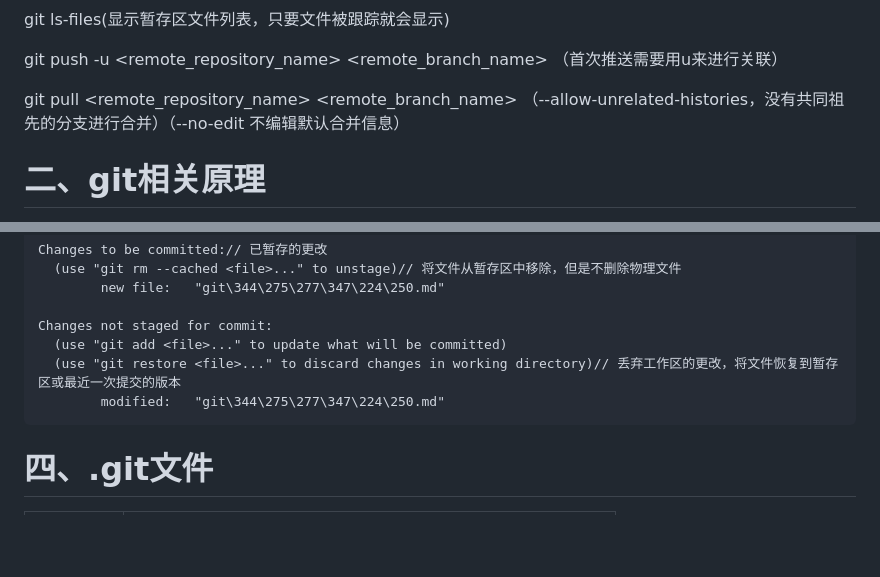
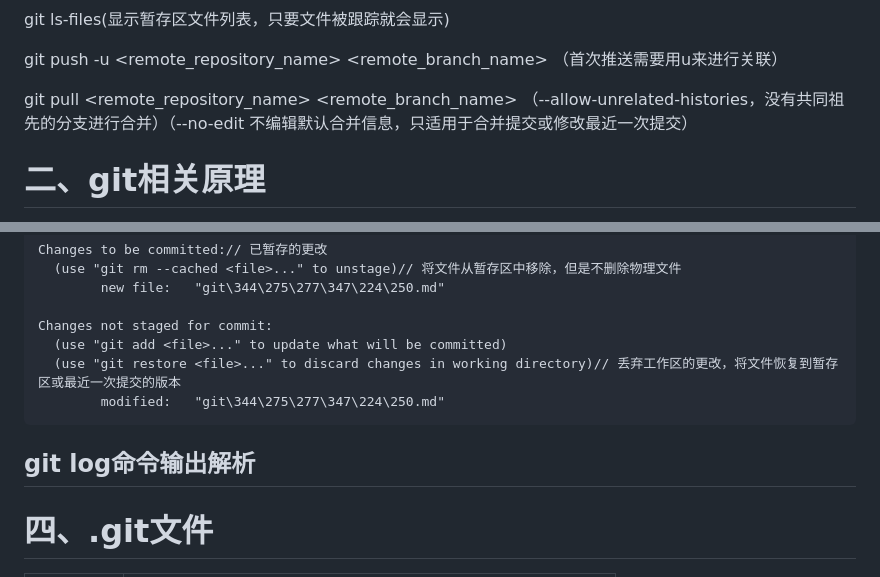
Before and after one commit to whn2022/Tool_Usage, a Markdown page: git使用.md, 2 parts joined by grey strips. Drawn GitHub-style; blank space fills up the shorter version.

Commit message:
git相关使用更新

````diff
--- a/git使用.md
+++ b/git使用.md
@@ -18,7 +18,7 @@ git ls-files(显示暂存区文件列表，只要文件被跟踪就会显示)
 
 git push -u <remote_repository_name> <remote_branch_name> （首次推送需要用u来进行关联）
 
-git pull <remote_repository_name> <remote_branch_name> （--allow-unrelated-histories，没有共同祖先的分支进行合并）（--no-edit 不编辑默认合并信息）
+git pull <remote_repository_name> <remote_branch_name> （--allow-unrelated-histories，没有共同祖先的分支进行合并）（--no-edit 不编辑默认合并信息，只适用于合并提交或修改最近一次提交）
 
 # 二、git相关原理
 
@@ -111,6 +111,8 @@ Changes not staged for commit:
         modified:   "git\344\275\277\347\224\250.md"
 ```
 
+## git log命令输出解析
+
 # 四、.git文件
 
 | 文件/目录  | 作用                                                         |
````
